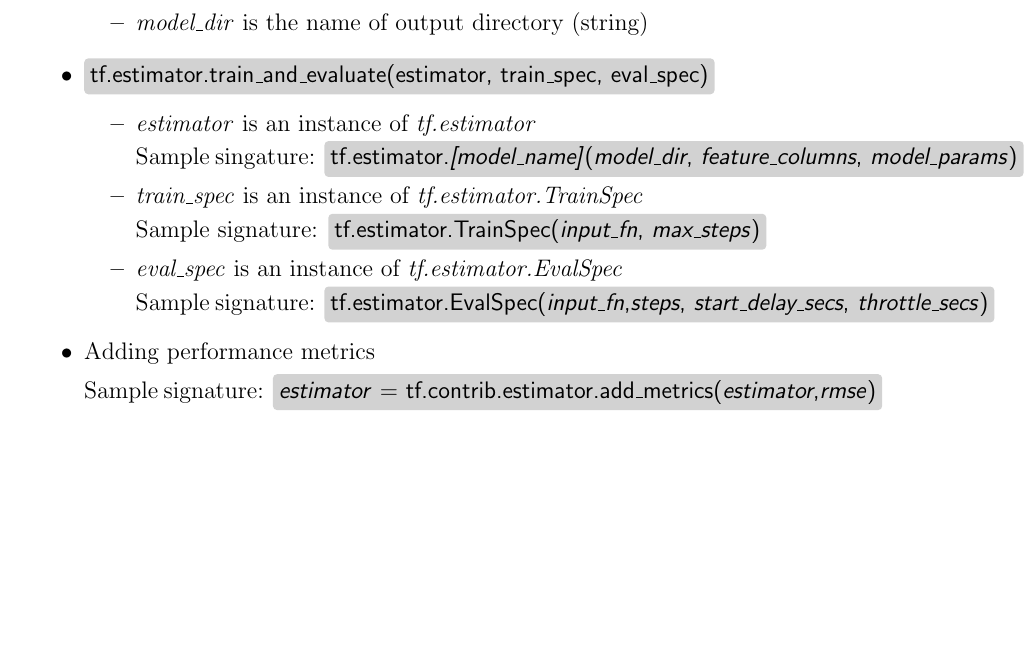
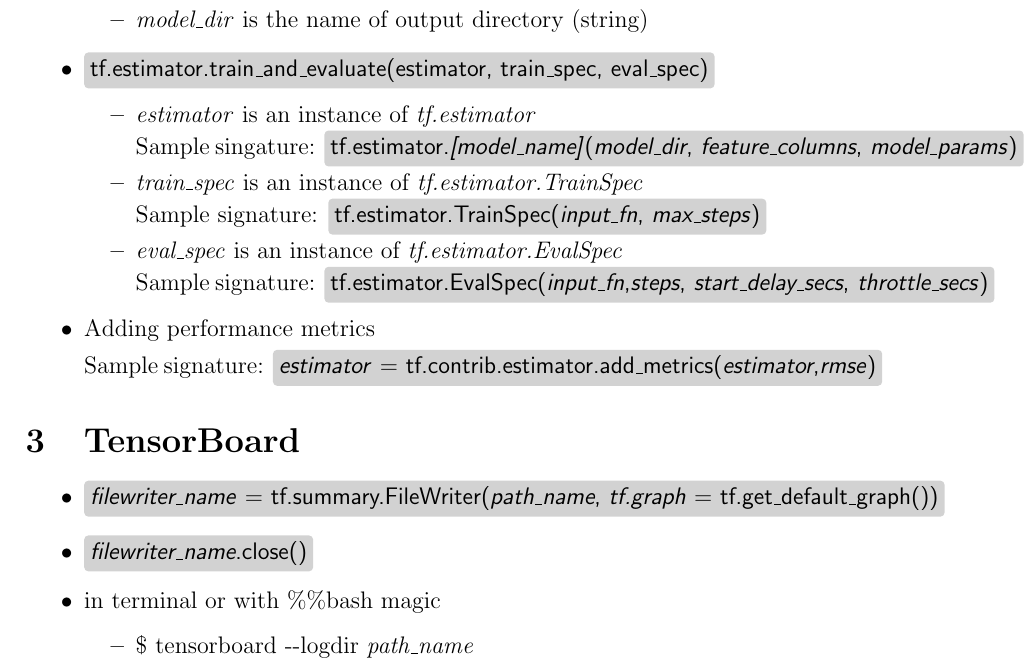
Before and after one commit to Flomastruk/CheetSheet, a LaTeX document (TensorFlow.tex): part of page 2 of 2, cut so that both start at the same text, the shorter picture padded with empty space. Compiled offline with pdfLaTeX.

Commit message:
Some TensorBoard basics

```diff
--- a/TensorFlow.tex
+++ b/TensorFlow.tex
@@ -116,7 +116,17 @@
     \keywordmin{\emph{estimator} = tf.contrib.estimator.add\_metrics(\emph{estimator},\emph{rmse})}
 \end{itemize}
 
+\section{TensorBoard}
 
+\begin{itemize}
+  \item \keywordmin{\emph{filewriter\_name} = tf.summary.FileWriter(\emph{path\_name}, \emph{tf.graph} = tf.get\_default\_graph())}
+  \item \keywordmin{\emph{filewriter\_name}.close()}
+  \item in terminal or with \%\%bash magic
+  \begin{itemize}
+    \item \$ tensorboard -{}-logdir \emph{path\_name}
+  \end{itemize}
+
+\end{itemize}
 
 
 
```
Also changed, not shown: TensorFlow.pdf.
